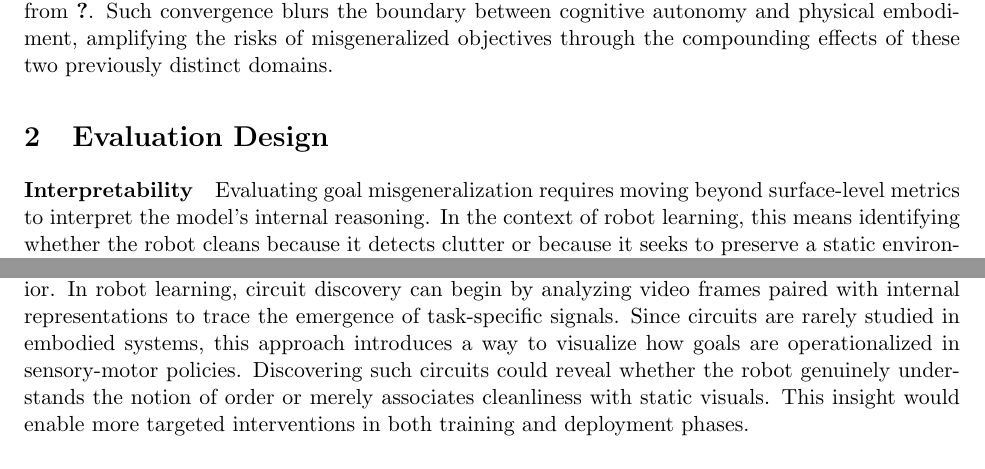
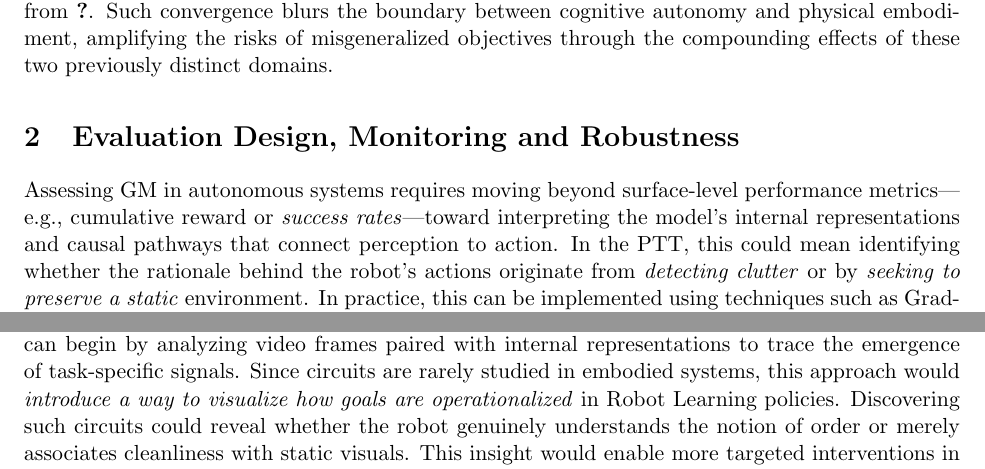
Before and after one commit to fracapuano/aims25, a LaTeX thesis (aaisa/main.tex, which reads aaisa/body.tex): two parts of pages 2 and 4 of 4 before the commit and two parts of pages 2 and 4 of 5 after it, joined at a grey line, cut so that both start at the same text. Compiled offline with pdfLaTeX.

Commit message:
add: monitoring and interpretability section

```diff
--- a/aaisa/body.tex
+++ b/aaisa/body.tex
@@ -52,8 +52,8 @@ Robotics is advancing at an unprecedented rate, moving from industrial applicati
 Modern systems are increasingly developed through the same pre-training and fine-tuning paradigm detailed in~\citet{ngoAlignmentProblemDeep2025}, with large robotics models are adapted from general intelligence foundations---e.g.,~\citet{abeyruwanGeminiRoboticsBringing2025} is adapted from~\citet{anilGeminiFamilyHighly2025}.
 Such convergence blurs the boundary between cognitive autonomy and physical embodiment, amplifying the risks of misgeneralized objectives through the compounding effects of these two previously distinct domains.
 
-\section{Evaluation Design}
+\section{Evaluation Design, Monitoring and Robustness}
 
-\paragraph{Interpretability}
-Evaluating goal misgeneralization requires moving beyond surface-level metrics to interpret the model’s internal reasoning.
-In the context of robot learning, this means identifying whether the robot cleans because it detects clutter or because it seeks to preserve a static environment.
+Assessing GM in autonomous systems requires moving beyond surface-level performance metrics---e.g., cumulative reward or \emph{success rates}---toward interpreting the model's internal representations and causal pathways that connect perception to action.
+In the PTT, this could mean identifying whether the rationale behind the robot's actions originate from \emph{detecting clutter} or by \emph{seeking to preserve a static} environment.
+In practice, this can be implemented using techniques such as GradCAM~\citep{selvarajuGradCAMVisualExplanations2020} for legacy convolutional models, or \emph{circuits} for more modern transformer networks~\citep{elhage2021mathematical}.
@@ -65,5 +64,6 @@ This step is critical for diagnosing reward hacking behaviors that stem from pro
-A circuit, in interpretability research, denotes a structured pathway of neuron activations that jointly encode a concept or behavior.
-In robot learning, circuit discovery can begin by analyzing video frames paired with internal representations to trace the emergence of task-specific signals.
-Since circuits are rarely studied in embodied systems, this approach introduces a way to visualize how goals are operationalized in sensory-motor policies.
+\paragraph{Safety via Interpretability}
+In particular, in the context of interpretability \emph{circuits} denote structured pathways of neuron activations which jointly encode a concept~\citep{elhage2021mathematical}, which in the context of Robot Learning might equate to a behavior.
+Concretely, circuit discovery in Robot Learning can begin by analyzing video frames paired with internal representations to trace the emergence of task-specific signals.
+Since circuits are rarely studied in embodied systems, this approach would \emph{introduce a way to visualize how goals are operationalized} in Robot Learning policies.
 Discovering such circuits could reveal whether the robot genuinely understands the notion of order or merely associates cleanliness with static visuals.
-This insight would enable more targeted interventions in both training and deployment phases.
+This insight would enable more targeted interventions in both training and deployment phases, finding deception features and removing them ensuring the resulting system behaves properly.
```
Also changed, not shown: aaisa/body.tex (29 more changed lines).
